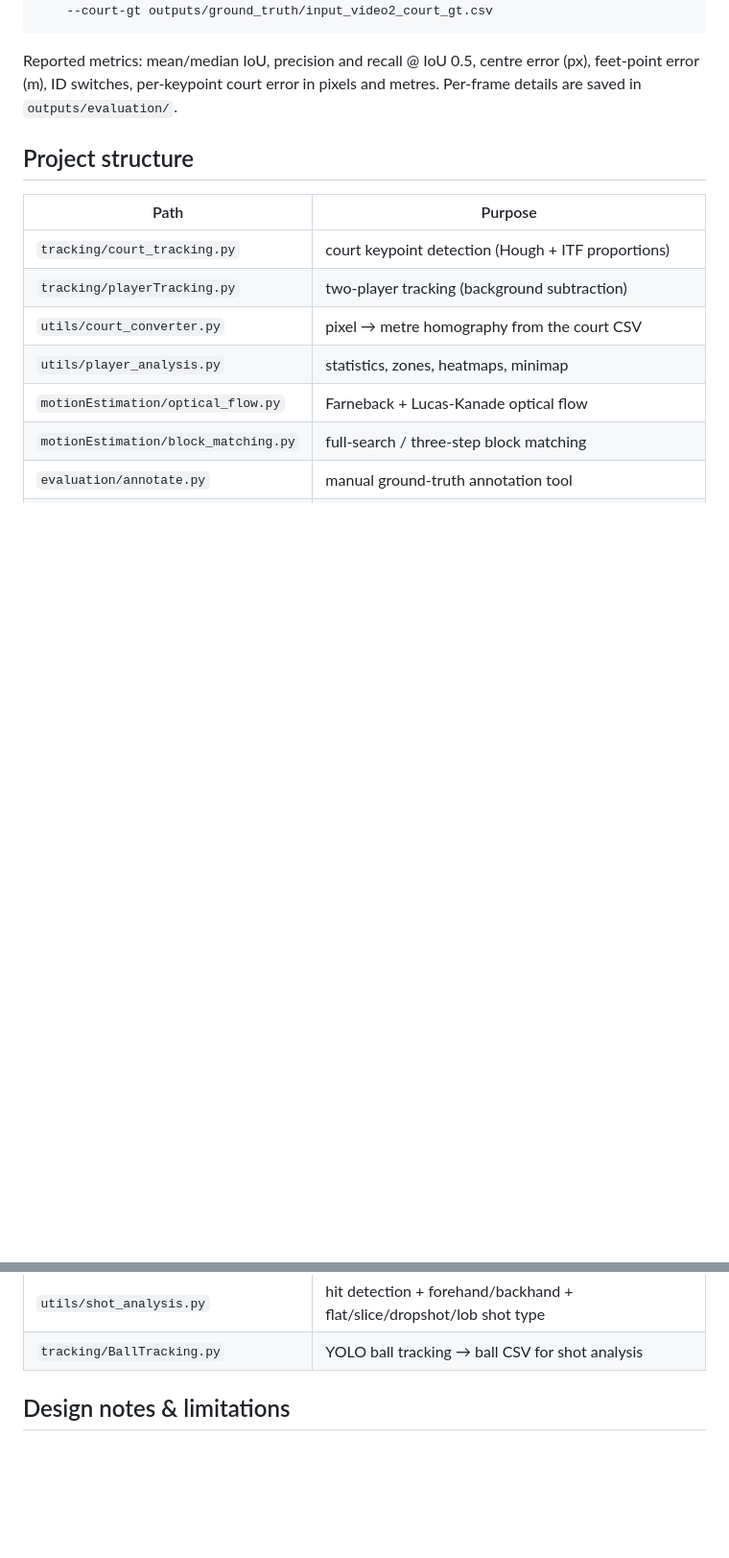
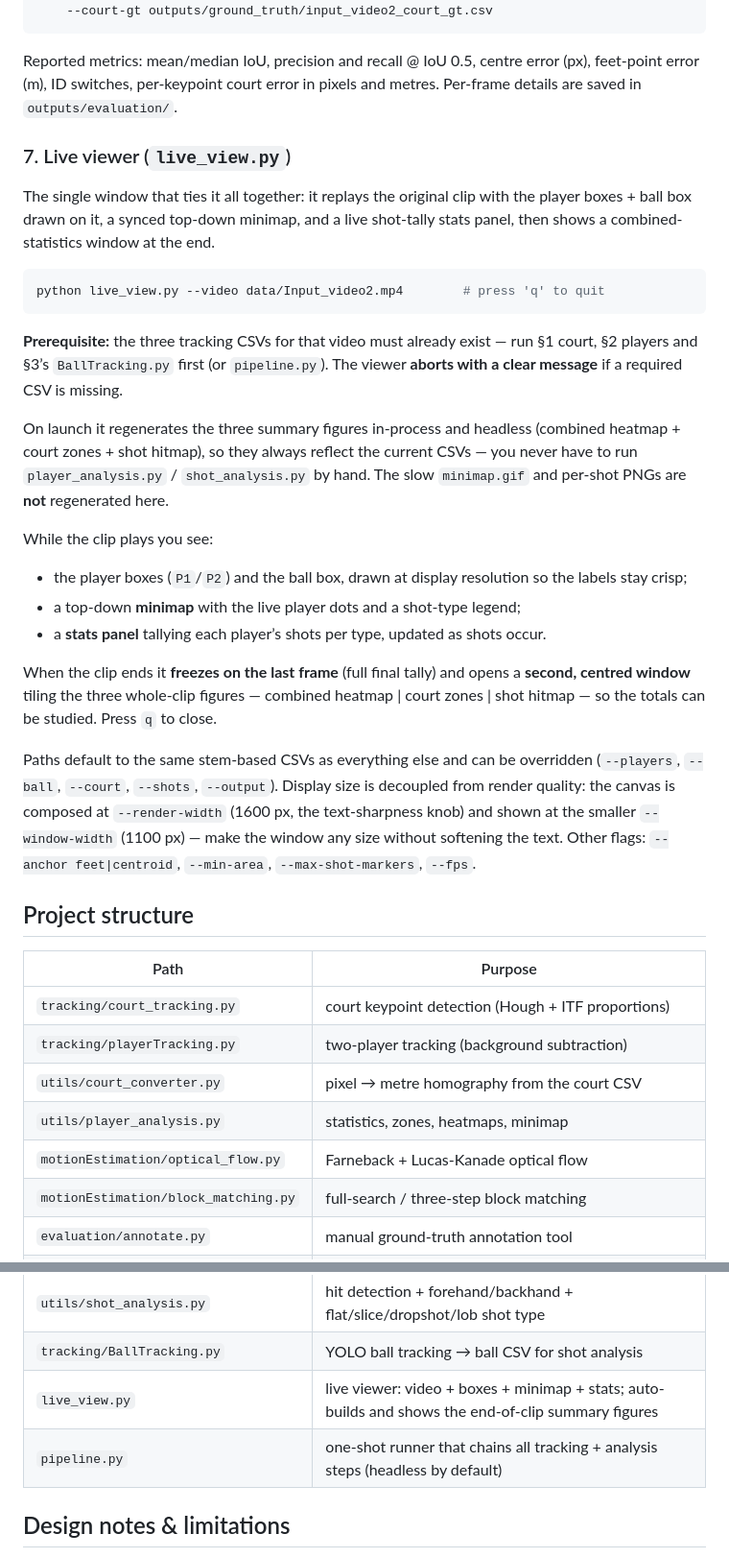
Before and after one commit to marcomassa-unitn/tennis_players_tracking, a Markdown page: documents/README.md, 2 parts joined by grey strips. Shown at 96% size. Rendered like a GitHub page; blank space fills up the shorter version.

Commit message:
Updated documentation

````diff
--- a/documents/README.md
+++ b/documents/README.md
@@ -229,6 +269,45 @@ Reported metrics: mean/median IoU, precision and recall @ IoU 0.5, centre
 error (px), feet-point error (m), ID switches, per-keypoint court error in
 pixels and metres. Per-frame details are saved in `outputs/evaluation/`.
 
+### 7. Live viewer (`live_view.py`)
+
+The single window that ties it all together: it replays the original clip with
+the player boxes + ball box drawn on it, a synced top-down minimap, and a live
+shot-tally stats panel, then shows a combined-statistics window at the end.
+
+```bash
+python live_view.py --video data/Input_video2.mp4        # press 'q' to quit
+```
+
+**Prerequisite:** the three tracking CSVs for that video must already exist —
+run §1 court, §2 players and §3’s `BallTracking.py` first (or `pipeline.py`).
+The viewer **aborts with a clear message** if a required CSV is missing.
+
+On launch it regenerates the three summary figures in-process and headless
+(combined heatmap + court zones + shot hitmap), so they always reflect the
+current CSVs — you never have to run `player_analysis.py` / `shot_analysis.py`
+by hand. The slow `minimap.gif` and per-shot PNGs are **not** regenerated here.
+
+While the clip plays you see:
+
+- the player boxes (`P1`/`P2`) and the ball box, drawn at display resolution so
+  the labels stay crisp;
+- a top-down **minimap** with the live player dots and a shot-type legend;
+- a **stats panel** tallying each player’s shots per type, updated as shots occur.
+
+When the clip ends it **freezes on the last frame** (full final tally) and opens
+a **second, centred window** tiling the three whole-clip figures —
+combined heatmap | court zones | shot hitmap — so the totals can be studied.
+Press `q` to close.
+
+Paths default to the same stem-based CSVs as everything else and can be
+overridden (`--players`, `--ball`, `--court`, `--shots`, `--output`). Display
+size is decoupled from render quality: the canvas is composed at
+`--render-width` (1600 px, the text-sharpness knob) and shown at the smaller
+`--window-width` (1100 px) — make the window any size without softening the text.
+Other flags: `--anchor feet|centroid`, `--min-area`, `--max-shot-markers`,
+`--fps`.
+
 ## Project structure
 
 | Path | Purpose |
@@ -243,6 +322,8 @@ pixels and metres. Per-frame details are saved in `outputs/evaluation/`.
 | `evaluation/evaluate_tracking.py` | quantitative evaluation vs ground truth |
 | `utils/shot_analysis.py` | hit detection + forehand/backhand + flat/slice/dropshot/lob shot type |
 | `tracking/BallTracking.py` | YOLO ball tracking → ball CSV for shot analysis |
+| `live_view.py` | live viewer: video + boxes + minimap + stats; auto-builds and shows the end-of-clip summary figures |
+| `pipeline.py` | one-shot runner that chains all tracking + analysis steps (headless by default) |
 
 ## Design notes & limitations
 
````
Also changed, not shown: other parts of documents/README.md (+40 -0 lines).
